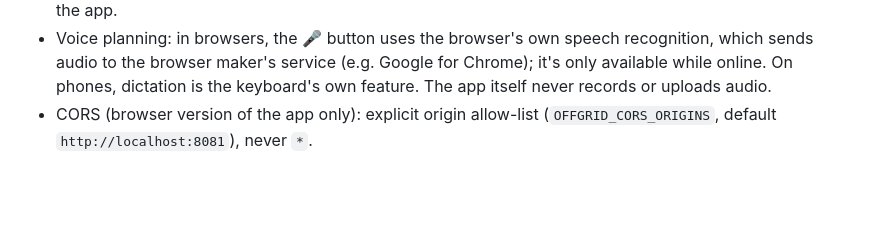
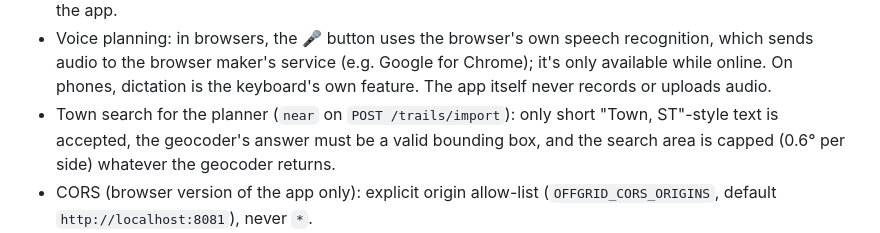
Before and after one commit to ncal27/offGrid, a Markdown page: docs/SECURITY.md, the part around the change. Drawn GitHub-style; blank space fills up the shorter version.

```diff
--- a/docs/SECURITY.md
+++ b/docs/SECURITY.md
@@ -84,6 +84,10 @@ moderation, duplicate and near-duplicate detection.
   recognition, which sends audio to the browser maker's service (e.g. Google
   for Chrome); it's only available while online. On phones, dictation is the
   keyboard's own feature. The app itself never records or uploads audio.
+- Town search for the planner (`near` on `POST /trails/import`): only short
+  "Town, ST"-style text is accepted, the geocoder's answer must be a valid
+  bounding box, and the search area is capped (0.6° per side) whatever the
+  geocoder returns.
 - CORS (browser version of the app only): explicit origin allow-list
   (`OFFGRID_CORS_ORIGINS`, default `http://localhost:8081`), never `*`.
 - Per-IP rate limit on writes (default 100 per 15 min). Contributor IDs are
```
Also changed, not shown: CHANGELOG.md (+2 -0 lines), HANDOFF.md (+8 -0 lines), docs/img/plan-follow-up.png (added), 7 other files.
